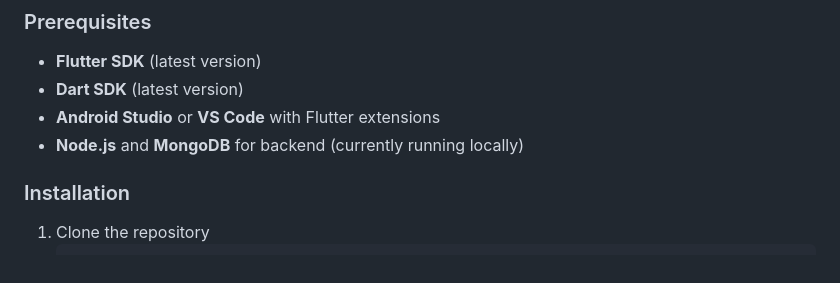
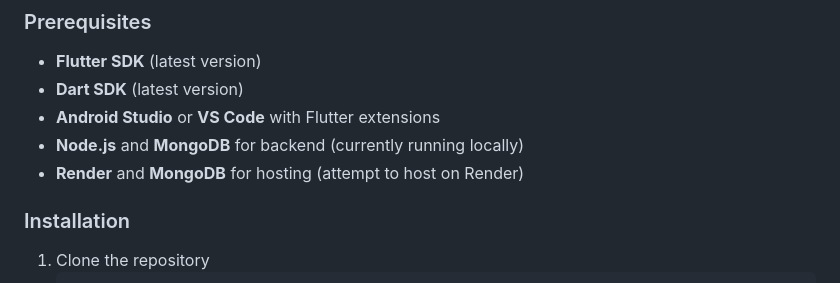
Before and after one commit to MCognito/FitLife_MC, a Markdown page: README.md, the part around the change. GitHub-like rendering.

```diff
--- a/README.md
+++ b/README.md
@@ -106,6 +106,7 @@ FitLife is a comprehensive fitness mobile application developed using Flutter. T
 - **Dart SDK** (latest version)
 - **Android Studio** or **VS Code** with Flutter extensions
 - **Node.js** and **MongoDB** for backend (currently running locally)
+- **Render** and **MongoDB** for hosting (attempt to host on Render)
 
 ### Installation
 
```
